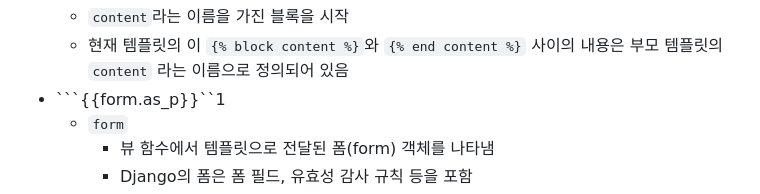
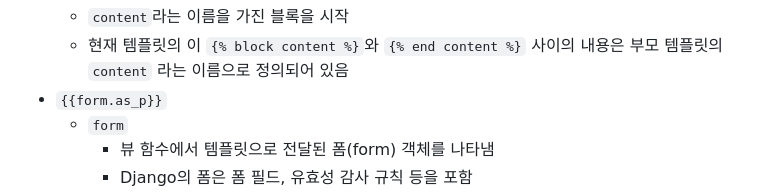
Before and after one commit to won6c/25-1-django, a Markdown page: README.md, the part around the change. Rendered like a GitHub page.

````diff
--- a/README.md
+++ b/README.md
@@ -195,7 +195,7 @@ urlpatterns+=[
     - 템플릿 블록을 정의하는 템플릿 태그
     - ```content```라는 이름을 가진 블록을 시작
     - 현재 템플릿의 이 ```{% block content %}```와 ```{% end content %}``` 사이의 내용은 부모 템플릿의 ```content``` 라는 이름으로 정의되어 있음
-- ```{{form.as_p}}``1
+- ```{{form.as_p}}```
     - ```form```
         - 뷰 함수에서 템플릿으로 전달된 폼(form) 객체를 나타냄
         - Django의 폼은 폼 필드, 유효성 감사 규칙 등을 포함
````
